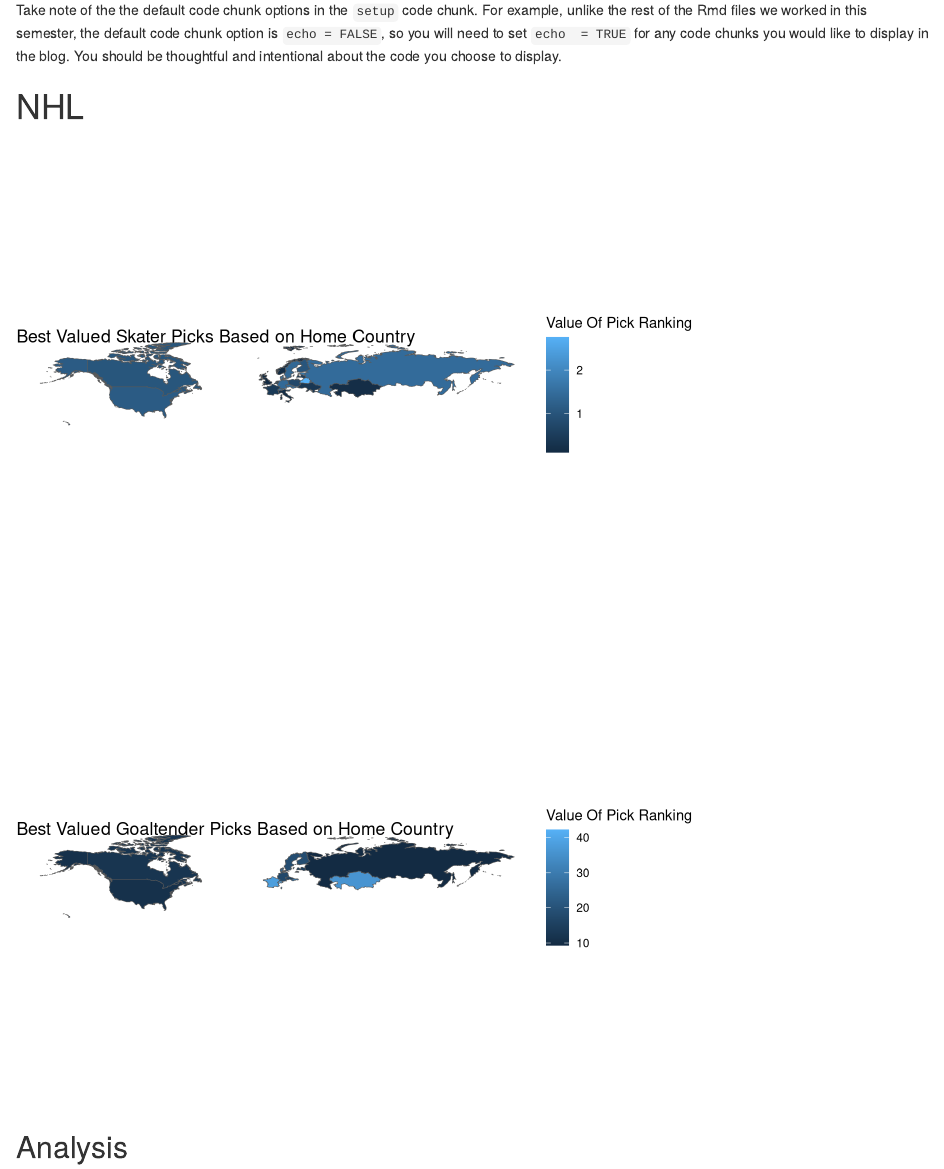
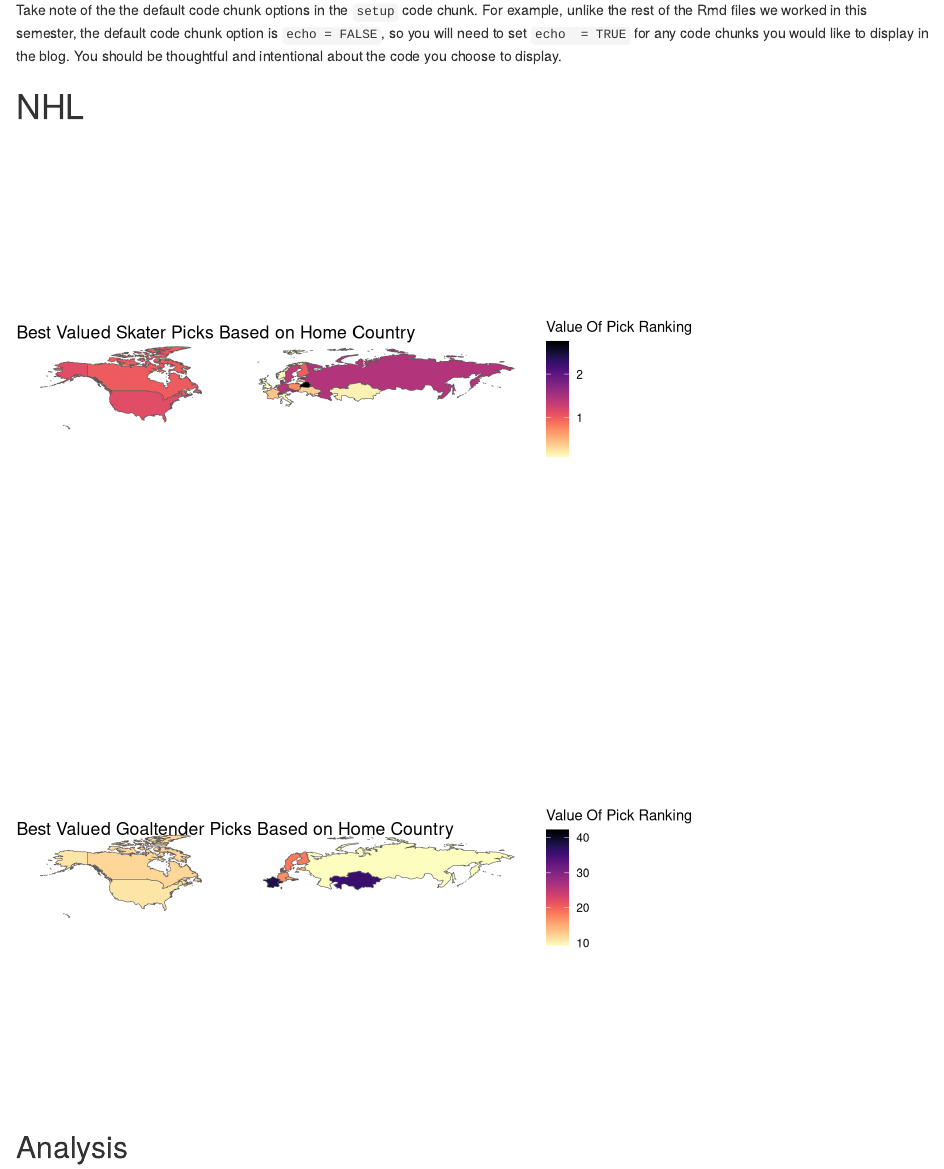
Before and after one commit to stat231-s23/blog1-sports, an R Markdown document (index.Rmd): the page in a window 1100 px wide, from 530 px down. Rendered offline with R 4.5, knitr and Pandoc, with nearby package versions; drawn as R Markdown's standard HTML page in place of the format the file asks for.

Commit message:
change ma color

````diff
--- a/index.Rmd
+++ b/index.Rmd
@@ -148,7 +149,8 @@
   geom_sf() +
   theme_void() +
   labs(fill = "Value Of Pick Ranking"
-       , title = "Best Valued Skater Picks Based on Home Country")
+       , title = "Best Valued Skater Picks Based on Home Country")+
+  scale_fill_viridis(option = "magma", direction = -1)
 ```
 ```{r echo=FALSE, message=FALSE}
 # make a plot for where the best valued goalies stem from
@@ -173,7 +175,8 @@
   geom_sf() +
   theme_void() +
   labs(fill = "Value Of Pick Ranking"
-       , title = "Best Valued Goaltender Picks Based on Home Country")
+       , title = "Best Valued Goaltender Picks Based on Home Country")+
+  scale_fill_viridis(option = "magma", direction = -1)
 ```
 ```{r echo=FALSE}
 #add points per game to the skaters
````
Also changed, not shown: index.Rmd (1 more changed lines).
